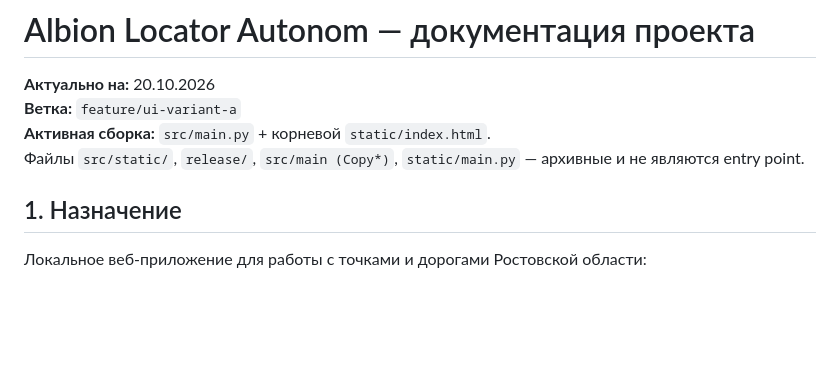
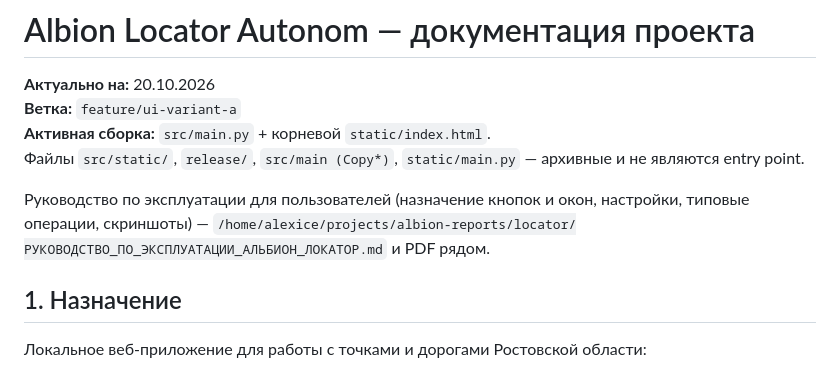
Before and after one commit to Renebrene/Albion-Locator, a Markdown page: docs/PROJECT.md, the part around the change. GitHub-like rendering; blank space fills up the shorter version.

```diff
--- a/docs/PROJECT.md
+++ b/docs/PROJECT.md
@@ -4,6 +4,8 @@
 **Ветка:** `feature/ui-variant-a`
 **Активная сборка:** `src/main.py` + корневой `static/index.html`.
 Файлы `src/static/`, `release/`, `src/main (Copy*)`, `static/main.py` — архивные и не являются entry point.
+
+Руководство по эксплуатации для пользователей (назначение кнопок и окон, настройки, типовые операции, скриншоты) — `/home/alexice/projects/albion-reports/locator/РУКОВОДСТВО_ПО_ЭКСПЛУАТАЦИИ_АЛЬБИОН_ЛОКАТОР.md` и PDF рядом.
 
 ## 1. Назначение
 
```
Also changed, not shown: README.md (+1 -0 lines).
